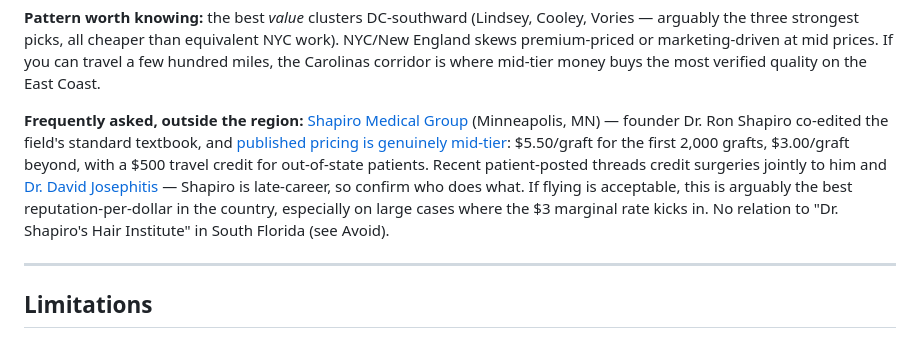
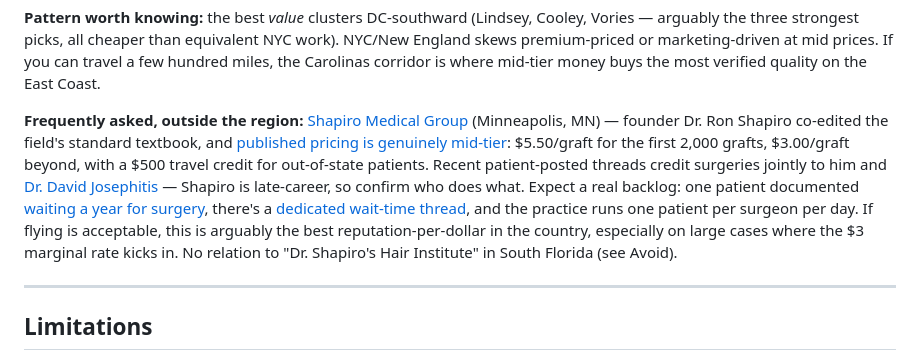
Before and after one commit to taylorjcorley/App, a Markdown page: east-coast-ht-clinics.md, the part around the change. GitHub-like rendering.

Commit message:
Note SMG backlog evidence in out-of-region Shapiro entry
Co-Authored-By: Claude Fable 5 <noreply@anthropic.com>
Claude-Session: https://claude.ai/code/session_017NR8ZF75DkE6XoP6ns3yUz

```diff
--- a/east-coast-ht-clinics.md
+++ b/east-coast-ht-clinics.md
@@ -161,7 +161,7 @@ Before paying anyone five figures:
 
 **Pattern worth knowing:** the best *value* clusters DC-southward (Lindsey, Cooley, Vories — arguably the three strongest picks, all cheaper than equivalent NYC work). NYC/New England skews premium-priced or marketing-driven at mid prices. If you can travel a few hundred miles, the Carolinas corridor is where mid-tier money buys the most verified quality on the East Coast.
 
-**Frequently asked, outside the region:** [Shapiro Medical Group](https://shapiromedical.com/) (Minneapolis, MN) — founder Dr. Ron Shapiro co-edited the field's standard textbook, and [published pricing is genuinely mid-tier](https://shapiromedical.com/financial-information/): $5.50/graft for the first 2,000 grafts, $3.00/graft beyond, with a $500 travel credit for out-of-state patients. Recent patient-posted threads credit surgeries jointly to him and [Dr. David Josephitis](https://www.hairrestorationnetwork.com/topic/67544-2450-fue-with-dr-ron-shapirodr-david-josephitis-of-shapiro-medical-group/) — Shapiro is late-career, so confirm who does what. If flying is acceptable, this is arguably the best reputation-per-dollar in the country, especially on large cases where the $3 marginal rate kicks in. No relation to "Dr. Shapiro's Hair Institute" in South Florida (see Avoid).
+**Frequently asked, outside the region:** [Shapiro Medical Group](https://shapiromedical.com/) (Minneapolis, MN) — founder Dr. Ron Shapiro co-edited the field's standard textbook, and [published pricing is genuinely mid-tier](https://shapiromedical.com/financial-information/): $5.50/graft for the first 2,000 grafts, $3.00/graft beyond, with a $500 travel credit for out-of-state patients. Recent patient-posted threads credit surgeries jointly to him and [Dr. David Josephitis](https://www.hairrestorationnetwork.com/topic/67544-2450-fue-with-dr-ron-shapirodr-david-josephitis-of-shapiro-medical-group/) — Shapiro is late-career, so confirm who does what. Expect a real backlog: one patient documented [waiting a year for surgery](https://www.hairrestorationnetwork.com/topic/69476-2746-fue-with-dr-david-josephitis-of-shapiro-medical-group/), there's a [dedicated wait-time thread](https://www.hairrestorationnetwork.com/topic/61300-shapiro-medical-group-smg-wait-time/), and the practice runs one patient per surgeon per day. If flying is acceptable, this is arguably the best reputation-per-dollar in the country, especially on large cases where the $3 marginal rate kicks in. No relation to "Dr. Shapiro's Hair Institute" in South Florida (see Avoid).
 
 ---
 
```
